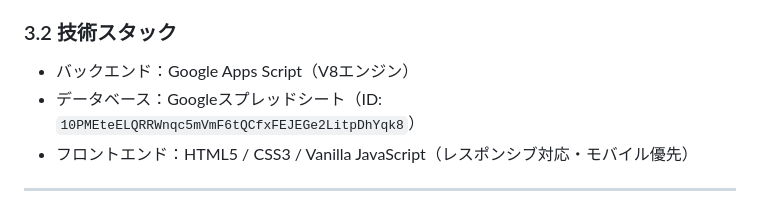
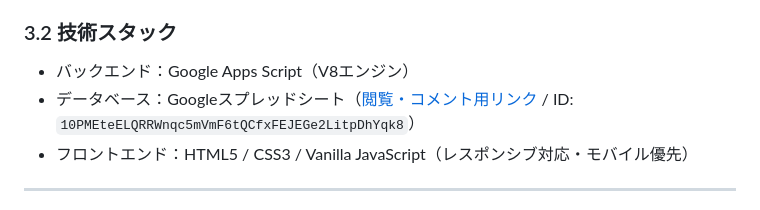
Before and after one commit to ikifuse/autel-evo-lite-flight-log, a Markdown page: 01_ドローン運航記録_設計書.md, the part around the change. Drawn GitHub-style.

```diff
--- a/01_ドローン運航記録_設計書.md
+++ b/01_ドローン運航記録_設計書.md
@@ -28,7 +28,7 @@
 
 ### 3.2 技術スタック
 - バックエンド：Google Apps Script（V8エンジン）
-- データベース：Googleスプレッドシート（ID: `10PMEteELQRRWnqc5mVmF6tQCfxFEJEGe2LitpDhYqk8`）
+- データベース：Googleスプレッドシート（[閲覧・コメント用リンク](https://docs.google.com/spreadsheets/d/10PMEteELQRRWnqc5mVmF6tQCfxFEJEGe2LitpDhYqk8/edit?usp=sharing) / ID: `10PMEteELQRRWnqc5mVmF6tQCfxFEJEGe2LitpDhYqk8`）
 - フロントエンド：HTML5 / CSS3 / Vanilla JavaScript（レスポンシブ対応・モバイル優先）
 
 ---
```
Also changed, not shown: README.md (+58 -59 lines).
